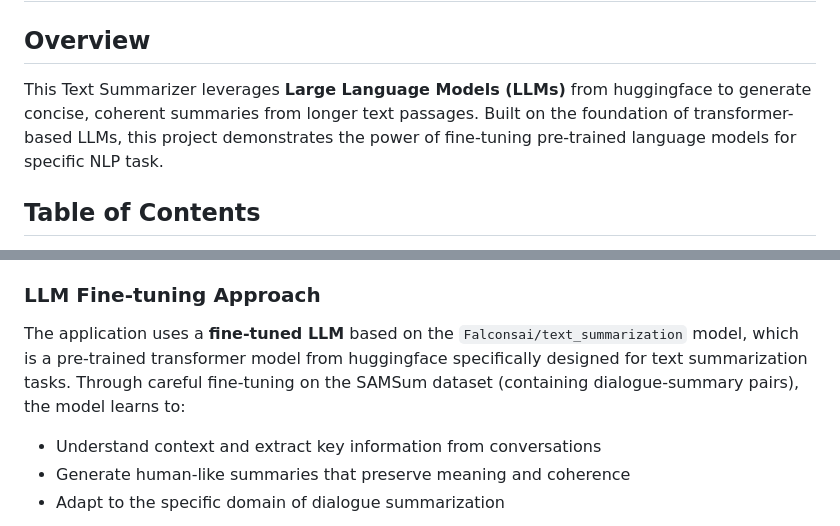
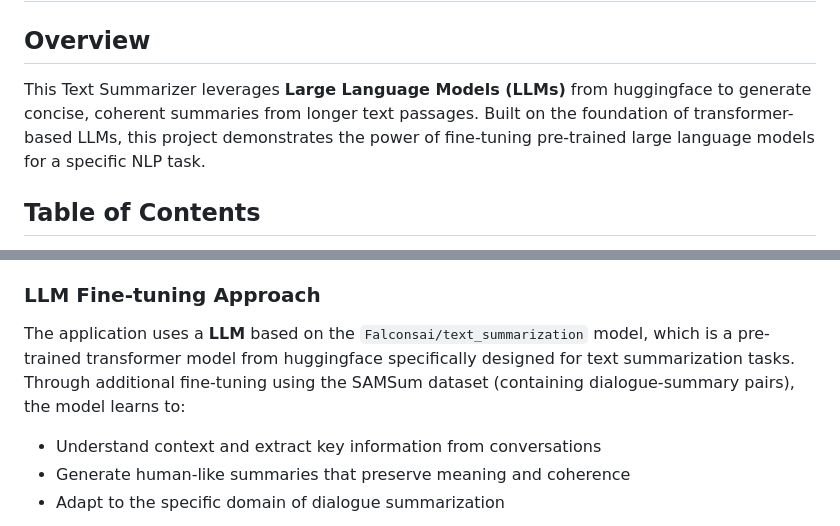
Before and after one commit to Messinavu10/TextSummarizer, a Markdown page: README.md, 2 parts joined by grey strips. GitHub-like rendering.

```diff
--- a/README.md
+++ b/README.md
@@ -2,7 +2,7 @@
 
 ##  Overview
 
-This Text Summarizer leverages **Large Language Models (LLMs)** from huggingface to generate concise, coherent summaries from longer text passages. Built on the foundation of transformer-based LLMs, this project demonstrates the power of fine-tuning pre-trained language models for specific NLP task.
+This Text Summarizer leverages **Large Language Models (LLMs)** from huggingface to generate concise, coherent summaries from longer text passages. Built on the foundation of transformer-based LLMs, this project demonstrates the power of fine-tuning pre-trained large language models for a specific NLP task.
 
 ## Table of Contents
 
@@ -17,7 +17,7 @@ This Text Summarizer leverages **Large Language Models (LLMs)** from huggingface
 
 
 ### LLM Fine-tuning Approach
-The application uses a **fine-tuned LLM** based on the `Falconsai/text_summarization` model, which is a pre-trained transformer model from huggingface specifically designed for text summarization tasks. Through careful fine-tuning on the SAMSum dataset (containing dialogue-summary pairs), the model learns to:
+The application uses a **LLM** based on the `Falconsai/text_summarization` model, which is a pre-trained transformer model from huggingface specifically designed for text summarization tasks. Through additional fine-tuning using the SAMSum dataset (containing dialogue-summary pairs), the model learns to:
 - Understand context and extract key information from conversations
 - Generate human-like summaries that preserve meaning and coherence
 - Adapt to the specific domain of dialogue summarization
```
